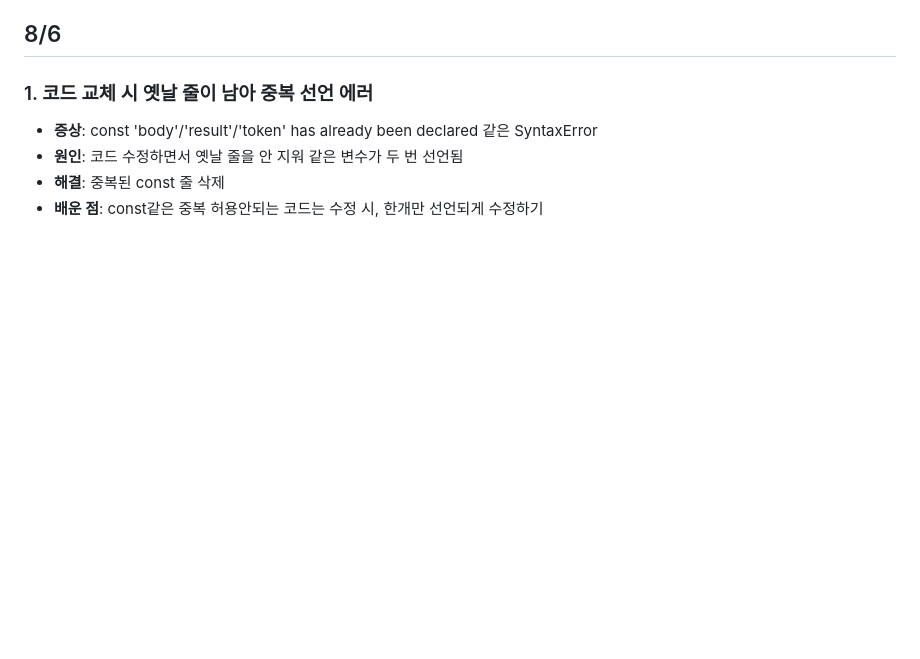
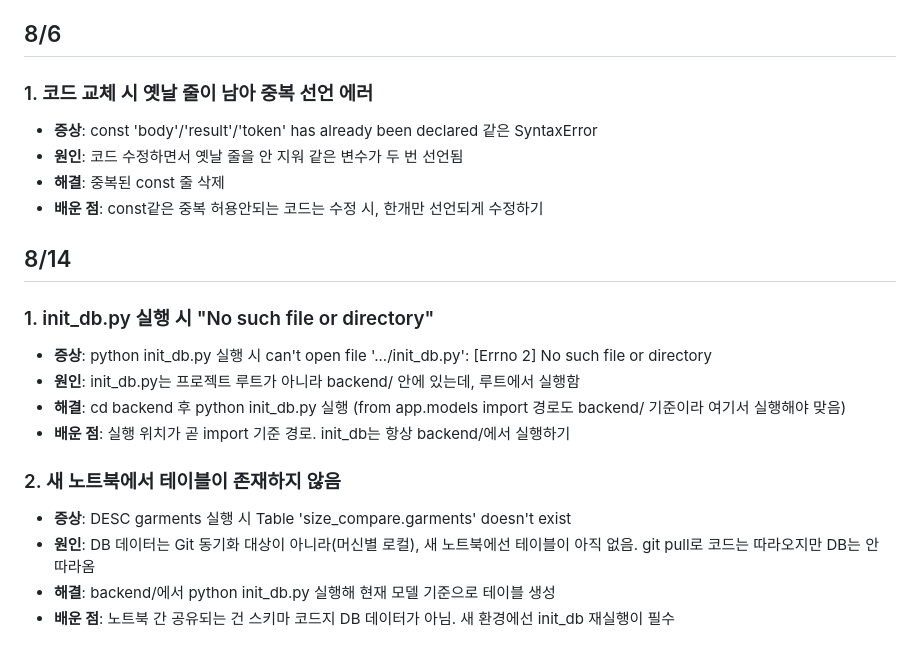
Before and after one commit to jsemii/size-compare-web-service, a Markdown page: docs/TROUBLESHOOTING.md, the part around the change. GitHub-like rendering; blank space fills up the shorter version.

Commit message:
docs: 개발로그, 트러블슈팅 추가

```diff
--- a/docs/TROUBLESHOOTING.md
+++ b/docs/TROUBLESHOOTING.md
@@ -172,3 +172,17 @@
 - **원인**: 코드 수정하면서 옛날 줄을 안 지워 같은 변수가 두 번 선언됨
 - **해결**: 중복된 const 줄 삭제
 - **배운 점**: const같은 중복 허용안되는 코드는 수정 시, 한개만 선언되게 수정하기
+
+
+## 8/14
+### 1. init_db.py 실행 시 "No such file or directory"
+- **증상**: python init_db.py 실행 시 can't open file '.../init_db.py': [Errno 2] No such file or directory
+- **원인**: init_db.py는 프로젝트 루트가 아니라 backend/ 안에 있는데, 루트에서 실행함
+- **해결**: cd backend 후 python init_db.py 실행 (from app.models import 경로도 backend/ 기준이라 여기서 실행해야 맞음)
+- **배운 점**: 실행 위치가 곧 import 기준 경로. init_db는 항상 backend/에서 실행하기
+
+### 2. 새 노트북에서 테이블이 존재하지 않음
+- **증상**: DESC garments 실행 시 Table 'size_compare.garments' doesn't exist
+- **원인**: DB 데이터는 Git 동기화 대상이 아니라(머신별 로컬), 새 노트북에선 테이블이 아직 없음. git pull로 코드는 따라오지만 DB는 안 따라옴
+- **해결**: backend/에서 python init_db.py 실행해 현재 모델 기준으로 테이블 생성
+- **배운 점**: 노트북 간 공유되는 건 스키마 코드지 DB 데이터가 아님. 새 환경에선 init_db 재실행이 필수
```
Also changed, not shown: README.md (+10 -0 lines).
